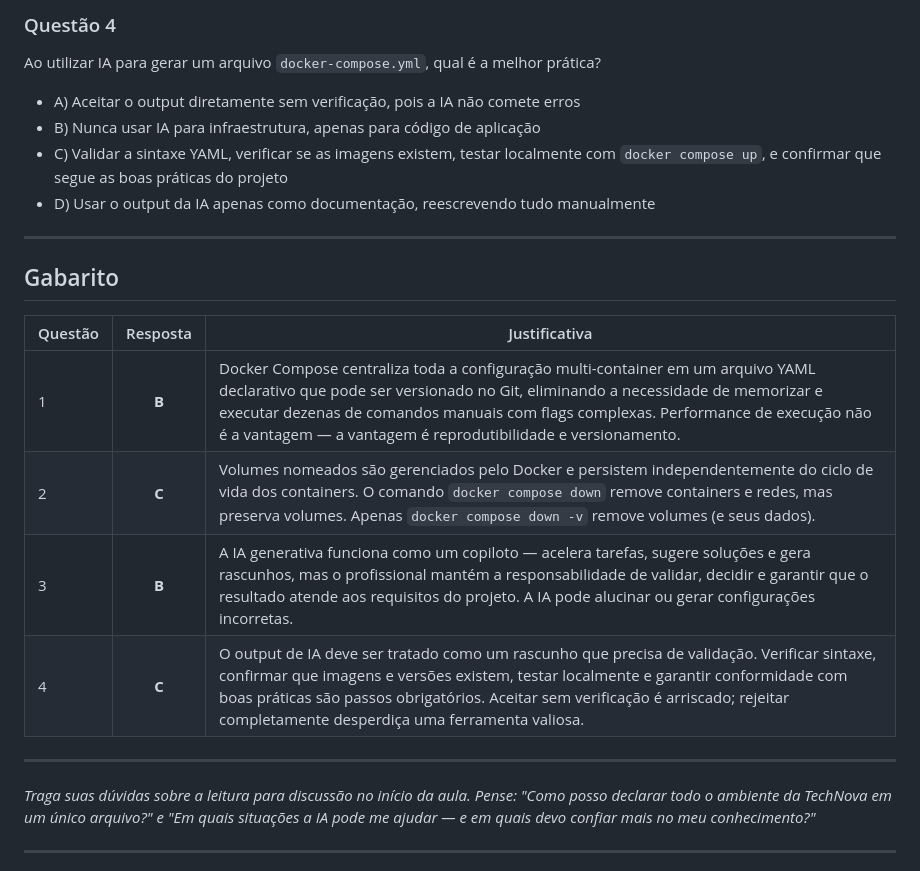
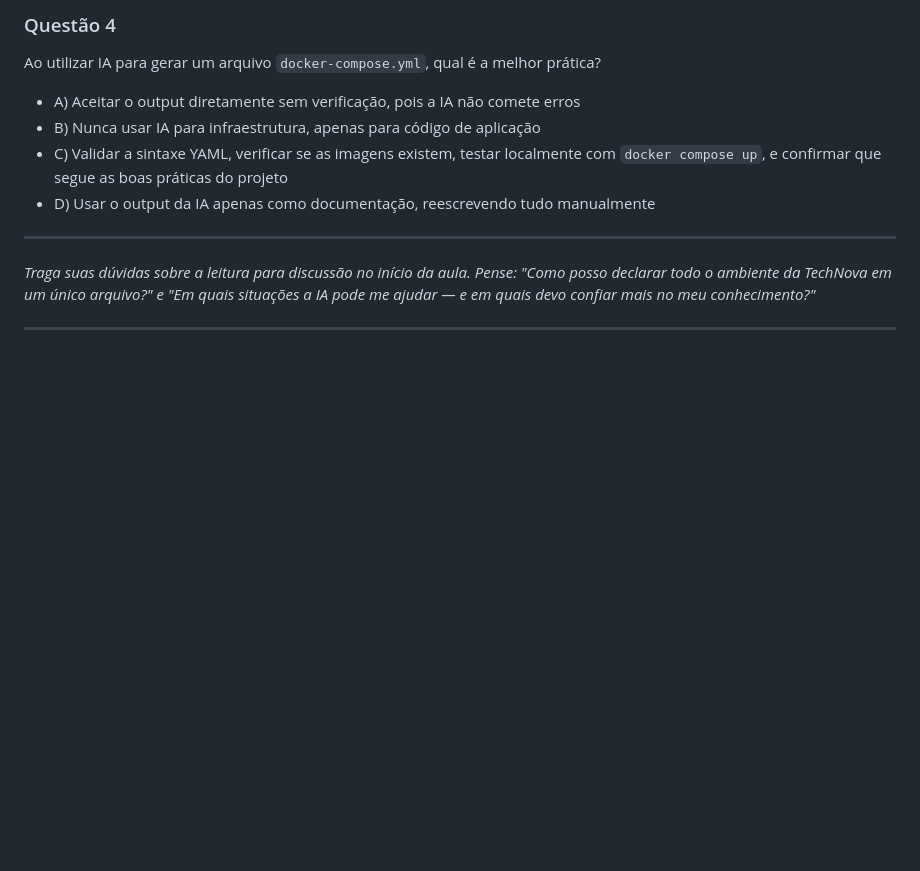
Before and after one commit to AleTavares/devops_20262, a Markdown page: aula-02/TA.md, the part around the change. GitHub-like rendering; blank space fills up the shorter version.

Commit message:
docs(aula-02): remove gabarito do TA

```diff
--- a/aula-02/TA.md
+++ b/aula-02/TA.md
@@ -352,17 +352,6 @@ Ao utilizar IA para gerar um arquivo `docker-compose.yml`, qual é a melhor prá
 
 ---
 
-## Gabarito
-
-| Questão | Resposta | Justificativa |
-|---------|:---:|---|
-| 1 | **B** | Docker Compose centraliza toda a configuração multi-container em um arquivo YAML declarativo que pode ser versionado no Git, eliminando a necessidade de memorizar e executar dezenas de comandos manuais com flags complexas. Performance de execução não é a vantagem — a vantagem é reprodutibilidade e versionamento. |
-| 2 | **C** | Volumes nomeados são gerenciados pelo Docker e persistem independentemente do ciclo de vida dos containers. O comando `docker compose down` remove containers e redes, mas preserva volumes. Apenas `docker compose down -v` remove volumes (e seus dados). |
-| 3 | **B** | A IA generativa funciona como um copiloto — acelera tarefas, sugere soluções e gera rascunhos, mas o profissional mantém a responsabilidade de validar, decidir e garantir que o resultado atende aos requisitos do projeto. A IA pode alucinar ou gerar configurações incorretas. |
-| 4 | **C** | O output de IA deve ser tratado como um rascunho que precisa de validação. Verificar sintaxe, confirmar que imagens e versões existem, testar localmente e garantir conformidade com boas práticas são passos obrigatórios. Aceitar sem verificação é arriscado; rejeitar completamente desperdiça uma ferramenta valiosa. |
-
----
-
 *Traga suas dúvidas sobre a leitura para discussão no início da aula. Pense: "Como posso declarar todo o ambiente da TechNova em um único arquivo?" e "Em quais situações a IA pode me ajudar — e em quais devo confiar mais no meu conhecimento?"*
 
 ---
```
